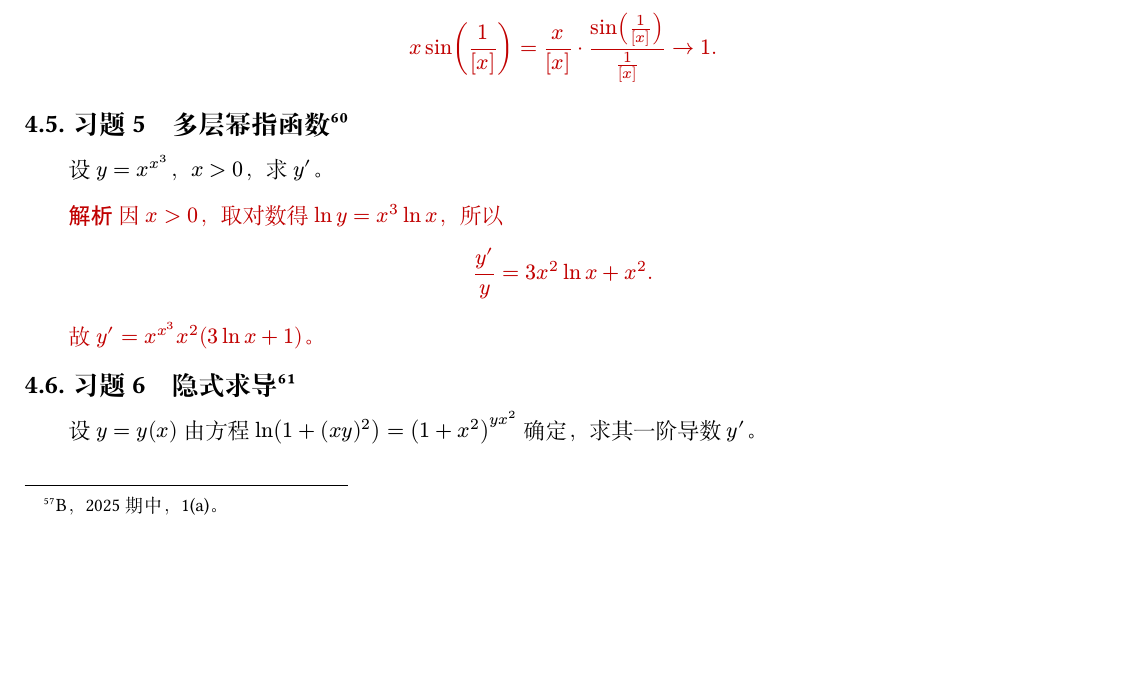
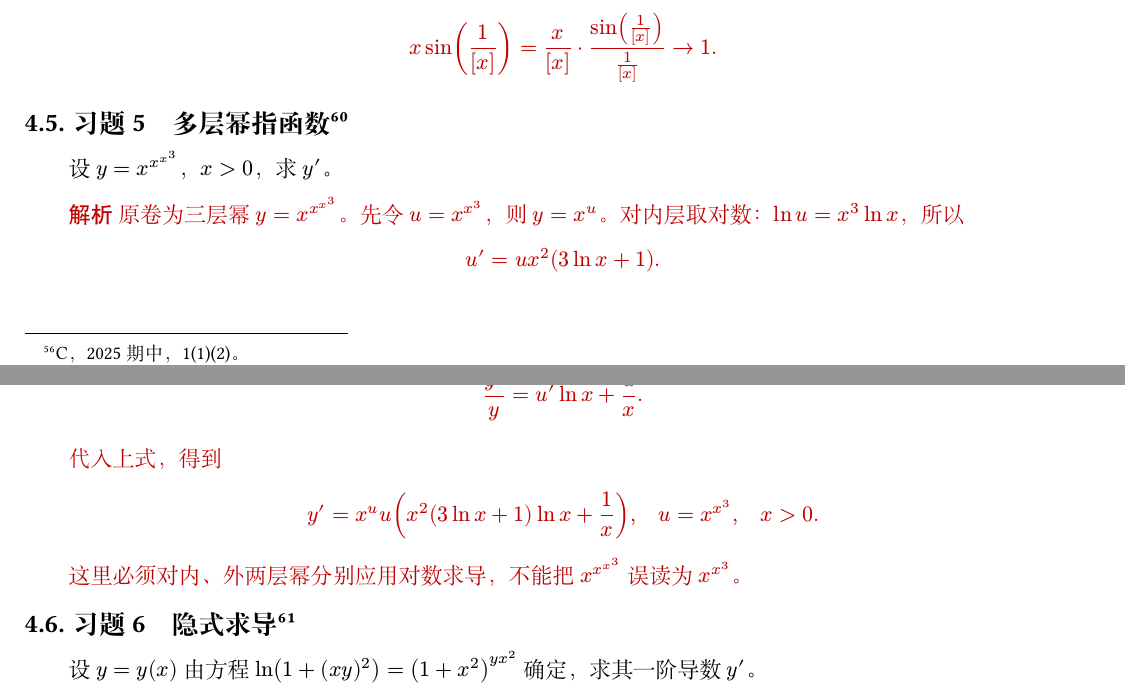
Before and after one commit to James-Yao-xj/advanced-mathematics-c-tutorial, a Typst document (handouts/高等数学BC-前三章配套解析.typ, which reads handouts/高等数学BC-前三章讲义.typ): part of page 14 of 17 before the commit and two parts of pages 14 and 15 of 17 after it, the two joined at a grey line, cut so that both start at the same text, the shorter picture padded with empty space. The pictures show the PDF file handouts/高等数学BC-前三章配套解析.pdf that the author committed with the source.

Commit message:
Correct two source transcriptions and audit all 67 solutions

```diff
--- a/handouts/高等数学BC-前三章讲义.typ
+++ b/handouts/高等数学BC-前三章讲义.typ
@@ -666,7 +666,7 @@ $ lim_(x -> +infinity)x sin(1/[x]). $
 
 *习题 5　多层幂指函数* #footnote[C，2023 期中，2(2)。]
 
-设 $y=x^(x^3)$，$x>0$，求 $y'$。
+设 $y=x^(x^(x^3))$，$x>0$，求 $y'$。
 
 #v(1fr)
 
--- a/handouts/高等数学BC-前三章配套解析.typ
+++ b/handouts/高等数学BC-前三章配套解析.typ
@@ -691,12 +693,16 @@ $ x sin(1/[x])=x/[x] dot (sin(1/[x]))/(1/[x]) -> 1. $
 
 == 习题 5　多层幂指函数 #footnote[C，2023 期中，2(2)。]
 
-设 $y=x^(x^3)$，$x>0$，求 $y'$。
+设 $y=x^(x^(x^3))$，$x>0$，求 $y'$。
 
 #answer[
-因 $x>0$，取对数得 $ln y=x^3 ln x$，所以
-$ y'/y=3x^2ln x+x^2. $
-故 $y'=x^(x^3)x^2(3ln x+1)$。
+原卷为三层幂 $y=x^(x^(x^3))$。先令 $u=x^(x^3)$，则 $y=x^u$。对内层取对数：$ln u=x^3ln x$，所以
+$ u'=u x^2(3ln x+1). $
+再由 $ln y=u ln x$，得
+$ y'/y=u'ln x+u/x. $
+代入上式，得到
+$ y'=x^u u(x^2(3ln x+1)ln x+1/x), quad u=x^(x^3), quad x>0. $
+这里必须对内、外两层幂分别应用对数求导，不能把 $x^(x^(x^3))$ 误读为 $x^(x^3)$。
 ]
 
 == 习题 6　隐式求导 #footnote[C，2025 期中，2。]
```
Also changed, not shown: README.md, handouts/高等数学BC-前三章讲义.pdf, handouts/高等数学BC-前三章配套解析.pdf, handouts/高等数学BC-前三章讲义.typ (4 more changed lines), handouts/高等数学BC-前三章配套解析.typ (12 more changed lines).
